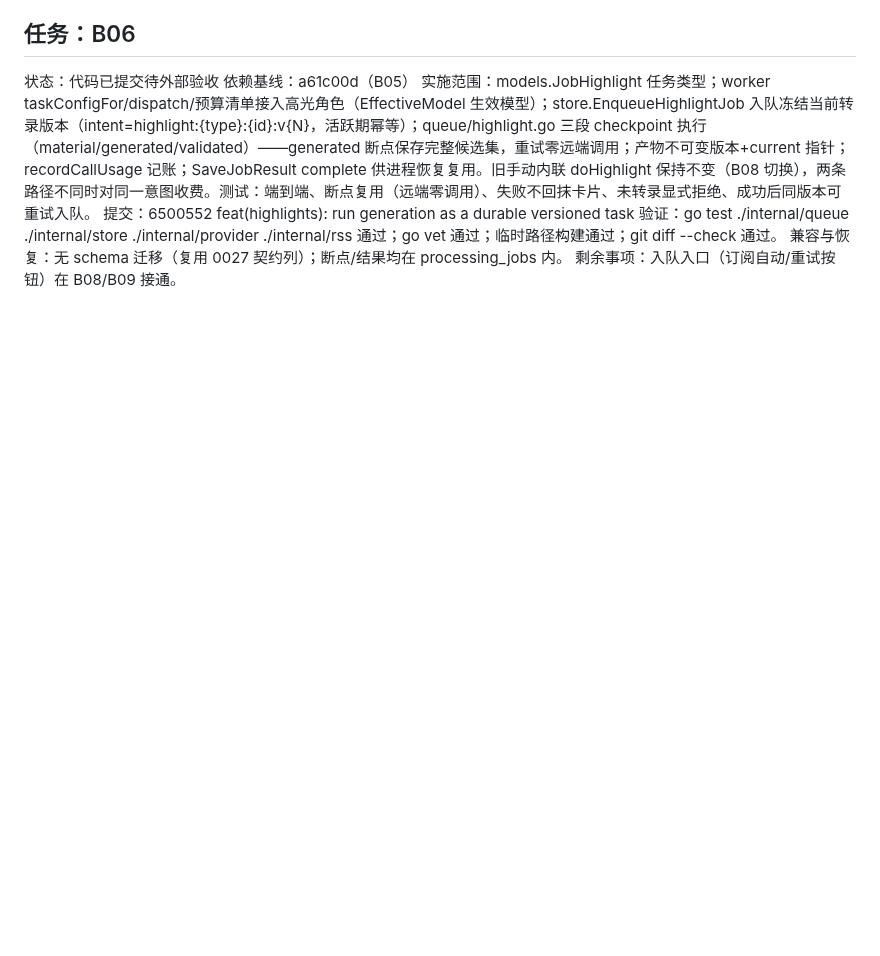
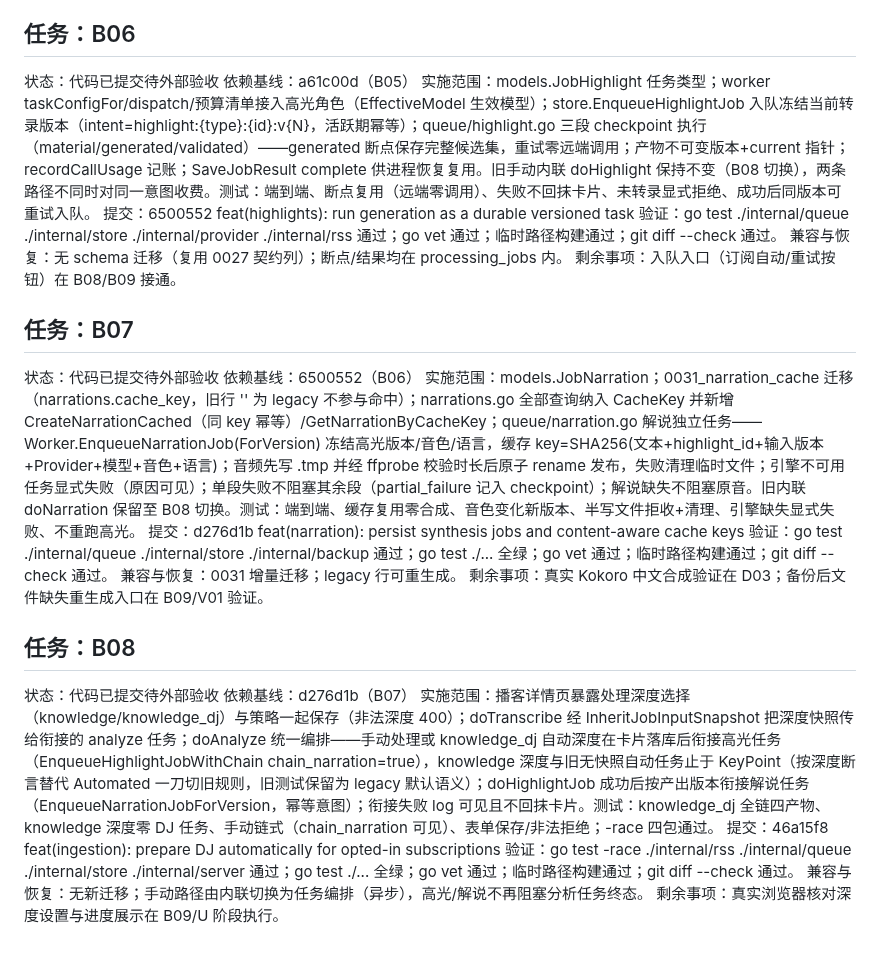
Before and after one commit to woyin/OrangeCast, a Markdown page: docs/implementation-log/2026-09-B-tasks.md, the part around the change. GitHub-like rendering; blank space fills up the shorter version.

Commit message:
docs(log): record B07 and B08 task execution

```diff
--- a/docs/implementation-log/2026-09-B-tasks.md
+++ b/docs/implementation-log/2026-09-B-tasks.md
@@ -44,3 +44,21 @@
 验证：go test ./internal/queue ./internal/store ./internal/provider ./internal/rss 通过；go vet 通过；临时路径构建通过；git diff --check 通过。
 兼容与恢复：无 schema 迁移（复用 0027 契约列）；断点/结果均在 processing_jobs 内。
 剩余事项：入队入口（订阅自动/重试按钮）在 B08/B09 接通。
+
+## 任务：B07
+状态：代码已提交待外部验收
+依赖基线：6500552（B06）
+实施范围：models.JobNarration；0031_narration_cache 迁移（narrations.cache_key，旧行 '' 为 legacy 不参与命中）；narrations.go 全部查询纳入 CacheKey 并新增 CreateNarrationCached（同 key 幂等）/GetNarrationByCacheKey；queue/narration.go 解说独立任务——Worker.EnqueueNarrationJob(ForVersion) 冻结高光版本/音色/语言，缓存 key=SHA256(文本+highlight_id+输入版本+Provider+模型+音色+语言)；音频先写 .tmp 并经 ffprobe 校验时长后原子 rename 发布，失败清理临时文件；引擎不可用任务显式失败（原因可见）；单段失败不阻塞其余段（partial_failure 记入 checkpoint）；解说缺失不阻塞原音。旧内联 doNarration 保留至 B08 切换。测试：端到端、缓存复用零合成、音色变化新版本、半写文件拒收+清理、引擎缺失显式失败、不重跑高光。
+提交：d276d1b feat(narration): persist synthesis jobs and content-aware cache keys
+验证：go test ./internal/queue ./internal/store ./internal/backup 通过；go test ./... 全绿；go vet 通过；临时路径构建通过；git diff --check 通过。
+兼容与恢复：0031 增量迁移；legacy 行可重生成。
+剩余事项：真实 Kokoro 中文合成验证在 D03；备份后文件缺失重生成入口在 B09/V01 验证。
+
+## 任务：B08
+状态：代码已提交待外部验收
+依赖基线：d276d1b（B07）
+实施范围：播客详情页暴露处理深度选择（knowledge/knowledge_dj）与策略一起保存（非法深度 400）；doTranscribe 经 InheritJobInputSnapshot 把深度快照传给衔接的 analyze 任务；doAnalyze 统一编排——手动处理或 knowledge_dj 自动深度在卡片落库后衔接高光任务（EnqueueHighlightJobWithChain chain_narration=true），knowledge 深度与旧无快照自动任务止于 KeyPoint（按深度断言替代 Automated 一刀切旧规则，旧测试保留为 legacy 默认语义）；doHighlightJob 成功后按产出版本衔接解说任务（EnqueueNarrationJobForVersion，幂等意图）；衔接失败 log 可见且不回抹卡片。测试：knowledge_dj 全链四产物、knowledge 深度零 DJ 任务、手动链式（chain_narration 可见）、表单保存/非法拒绝；-race 四包通过。
+提交：46a15f8 feat(ingestion): prepare DJ automatically for opted-in subscriptions
+验证：go test -race ./internal/rss ./internal/queue ./internal/store ./internal/server 通过；go test ./... 全绿；go vet 通过；临时路径构建通过；git diff --check 通过。
+兼容与恢复：无新迁移；手动路径由内联切换为任务编排（异步），高光/解说不再阻塞分析任务终态。
+剩余事项：真实浏览器核对深度设置与进度展示在 B09/U 阶段执行。
```
